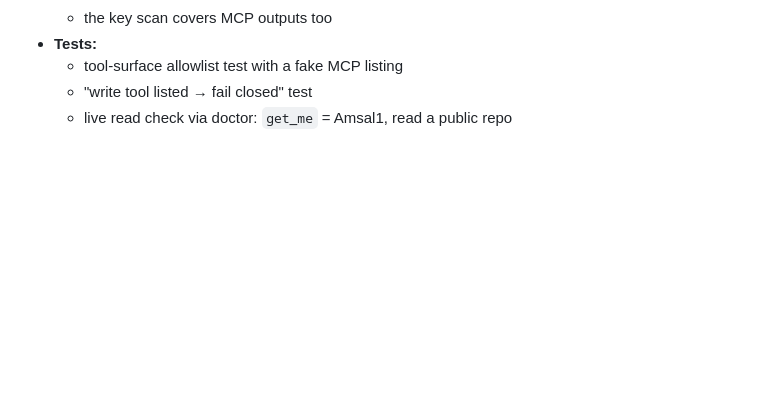
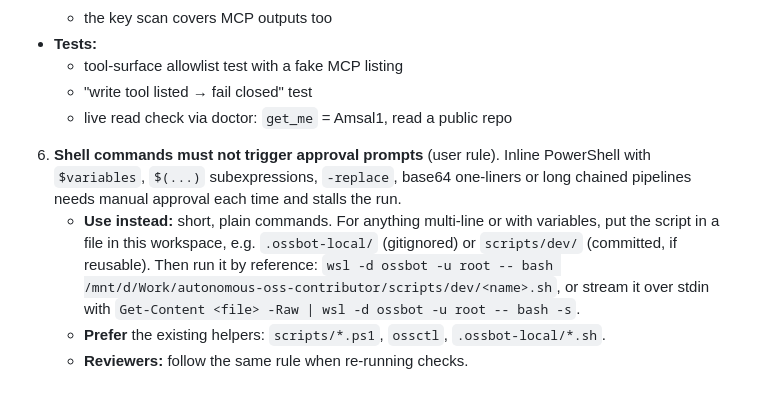
Before and after one commit to Amsal1/autonomous-oss-contributor, a Markdown page: docs/plan/phase2-build-plan.md, the part around the change. Drawn GitHub-style; blank space fills up the shorter version.

Commit message:
docs(plan): rule 6, run scripts by reference instead of inline variable-heavy commands

```diff
--- a/docs/plan/phase2-build-plan.md
+++ b/docs/plan/phase2-build-plan.md
@@ -379,3 +379,7 @@ Add `github/github-mcp-server` as a read-only GitHub tool for **scout**, **self-
   - tool-surface allowlist test with a fake MCP listing
   - "write tool listed → fail closed" test
   - live read check via doctor: `get_me` = Amsal1, read a public repo
+6. **Shell commands must not trigger approval prompts** (user rule). Inline PowerShell with `$variables`, `$(...)` subexpressions, `-replace`, base64 one-liners or long chained pipelines needs manual approval each time and stalls the run.
+   - **Use instead:** short, plain commands. For anything multi-line or with variables, put the script in a file in this workspace, e.g. `.ossbot-local/` (gitignored) or `scripts/dev/` (committed, if reusable). Then run it by reference: `wsl -d ossbot -u root -- bash /mnt/d/Work/autonomous-oss-contributor/scripts/dev/<name>.sh`, or stream it over stdin with `Get-Content <file> -Raw | wsl -d ossbot -u root -- bash -s`.
+   - **Prefer** the existing helpers: `scripts/*.ps1`, `ossctl`, `.ossbot-local/*.sh`.
+   - **Reviewers:** follow the same rule when re-running checks.
```
